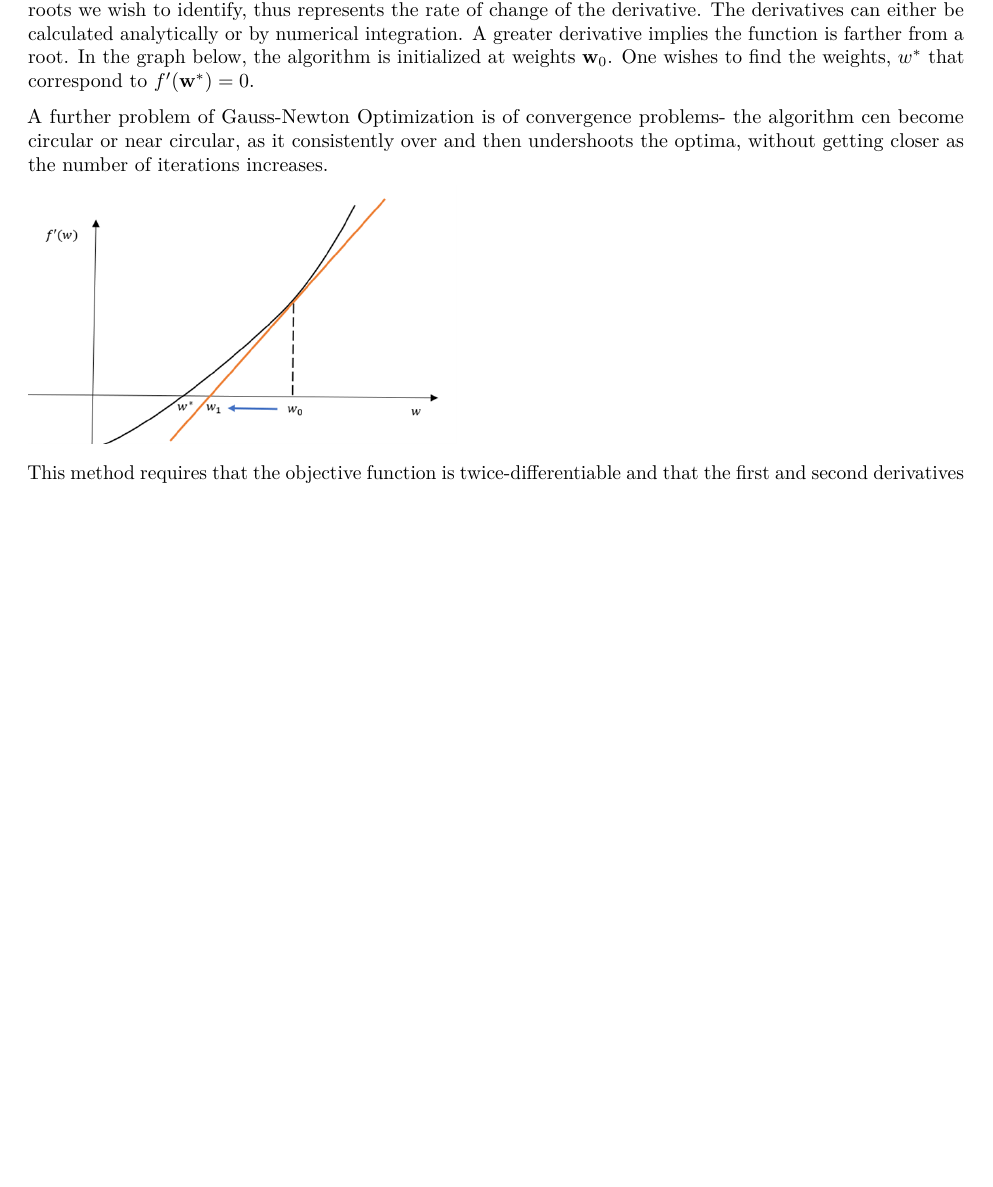
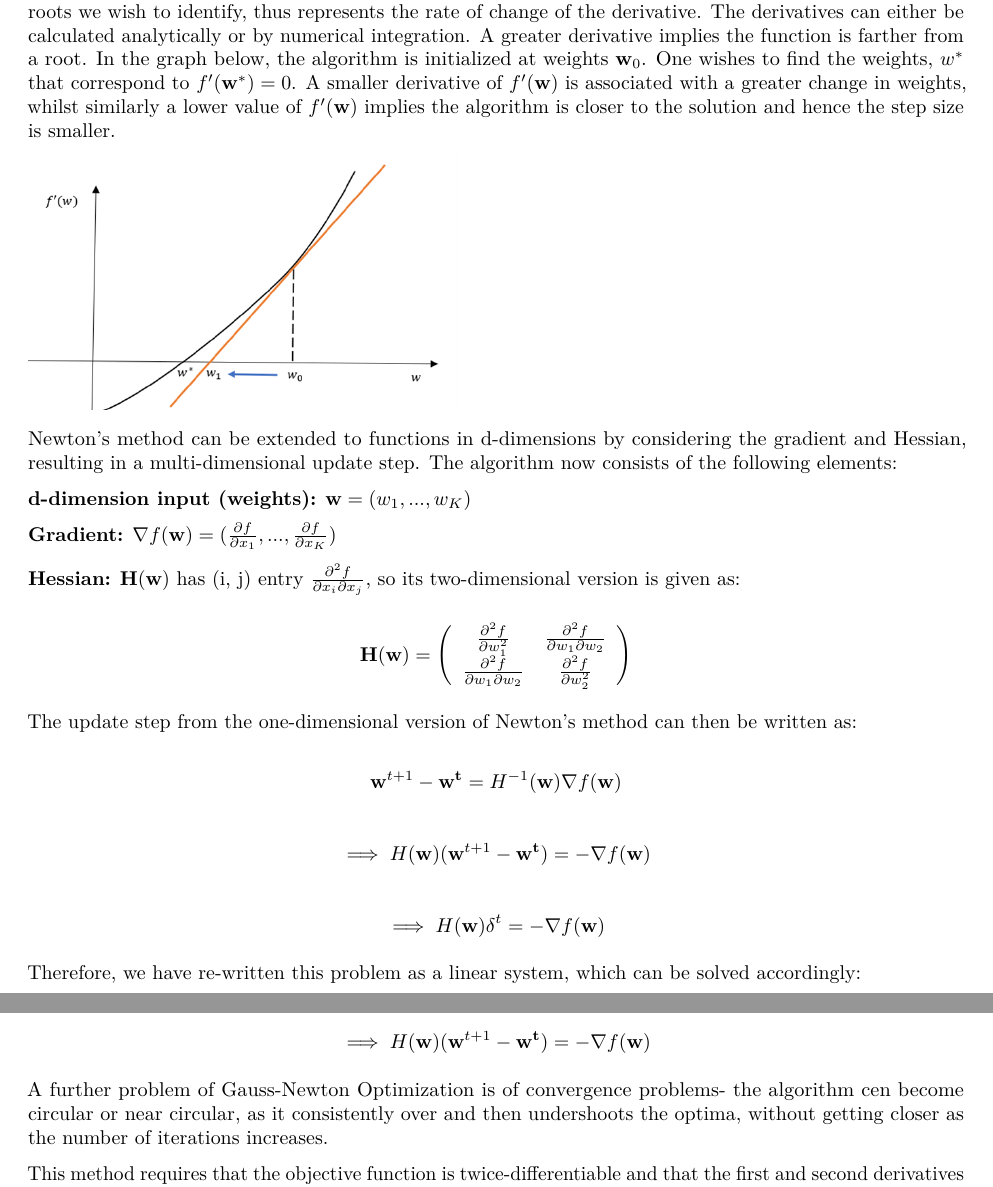
Before and after one commit to Philiphindle/Discretized-objective-function-optimization-via-stepwise-selection, an R Markdown document (Report.Rmd): part of page 3 of 6 before the commit and two parts of pages 3 and 4 of 7 after it, the two joined at a grey line, cut so that both start at the same text, the shorter picture padded with empty space. Rendered offline with R 4.5, knitr and Pandoc, then LaTeX, with nearby package versions.

Commit message:
Added Gauss-Newton Equations

```diff
--- a/Report.Rmd
+++ b/Report.Rmd
@@ -94,11 +94,38 @@ $$f'(\mathbf{w^*}) \approx f'(\mathbf{w}) + f''(\mathbf{x}) (\mathbf{w} - \mathb
 
 $$\mathbf{w^*} \approx \mathbf{w} - \frac{f'(\mathbf{w})}{f''(\mathbf{w})}$$
 
-One must note in this equation that $f''(\mathbf{w})$ is the derivate of the derivative of the Sharpe Ratio, whose roots we wish to identify, thus represents the rate of change of the derivative. The derivatives can either be calculated analytically or by numerical integration. A greater derivative implies the function is farther from a root. In the graph below, the algorithm is initialized at weights $\mathbf{w}_0$. One wishes to find the weights, $w^*$ that correspond to $f'(\mathbf{w}^*) = 0$.
+One must note in this equation that $f''(\mathbf{w})$ is the derivate of the derivative of the Sharpe Ratio, whose roots we wish to identify, thus represents the rate of change of the derivative. The derivatives can either be calculated analytically or by numerical integration. A greater derivative implies the function is farther from a root. In the graph below, the algorithm is initialized at weights $\mathbf{w}_0$. One wishes to find the weights, $w^*$ that correspond to $f'(\mathbf{w}^*) = 0$. A smaller derivative of $f'(\mathbf{w})$ is associated with a greater change in weights, whilst similarly a lower value of $f'(\mathbf{w})$ implies the algorithm is closer to the solution and hence the step size is smaller.
+
+![](Graphs/Gauss-Newton.png)
+
+Newton's method can be extended to functions in d-dimensions by considering the gradient and Hessian, resulting in a multi-dimensional update step. The algorithm now consists of the following elements:
+
+__d-dimension input (weights):__ $\mathbf{w} = (w_1, ..., w_K)$
+
+__Gradient:__ $\nabla f(\mathbf{w}) = (\frac{\partial f}{\partial x_1}, ..., \frac{\partial f}{\partial x_K})$
+
+__Hessian:__ $\mathbf{H}(\mathbf{w})$ has (i, j) entry $\frac{\partial^2 f}{\partial x_i \partial x_j}$, so its two-dimensional version is given as:
+
+$$\mathbf{H}(\mathbf{w}) = \left(\begin{array}{cc}
+\frac{\partial^2 f}{\partial w_1^2} & \frac{\partial^2 f}{\partial w_1 \partial w_2}\\
+\frac{\partial^2 f}{\partial w_1 \partial w_2} & \frac{\partial^2 f}{\partial w_2^2}
+\end{array}\right)$$
+
+The update step from the one-dimensional version of Newton's method can then be written as:
+
+$$\mathbf{w}^{t + 1} - \mathbf{w^t} = H^{-1}(\mathbf{w}) \nabla f(\mathbf{w})$$
+
+$$ \implies H(\mathbf{w}) (\mathbf{w}^{t + 1} - \mathbf{w^t}) = - \nabla f(\mathbf{w})$$
+
+$$ \implies H(\mathbf{w}) \mathbf{\delta}^t = - \nabla f(\mathbf{w})$$
+
+Therefore, we have re-written this problem as a linear system, which can be solved accordingly:
+
+$$ \implies H(\mathbf{w}) (\mathbf{w}^{t + 1} - \mathbf{w^t}) = - \nabla f(\mathbf{w})$$
 
 A further problem of Gauss-Newton Optimization is of convergence problems- the algorithm cen become circular or near circular, as it consistently over and then undershoots the optima, without getting closer as the number of iterations increases.
 
-![](Graphs/Gauss-Newton.png)
+
 
 This method requires that the objective function is twice-differentiable and that the first and second derivatives are calculable.
 
```
